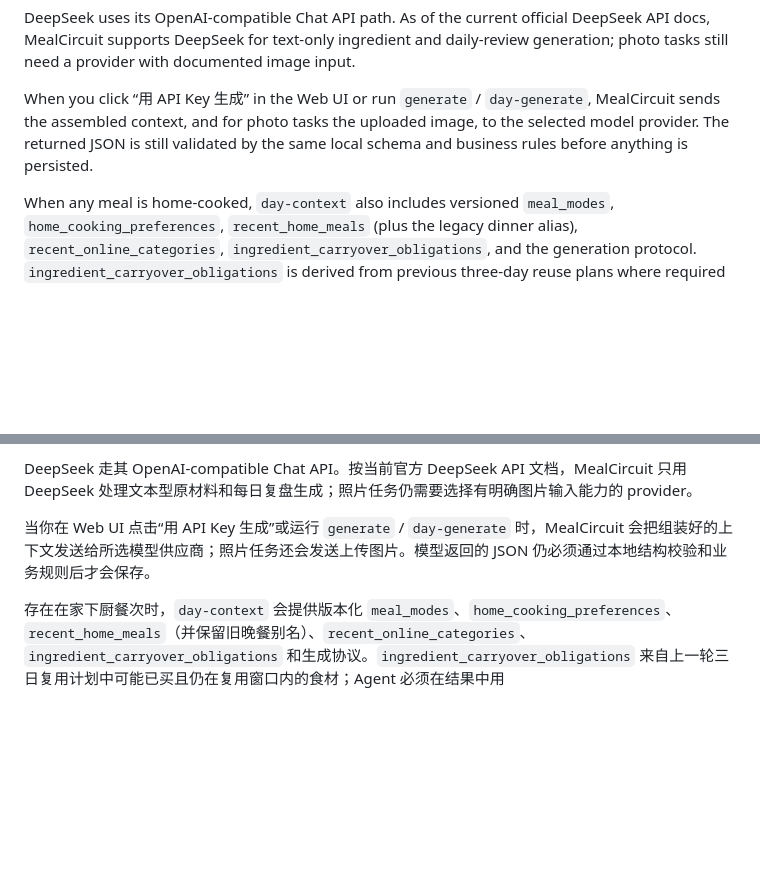
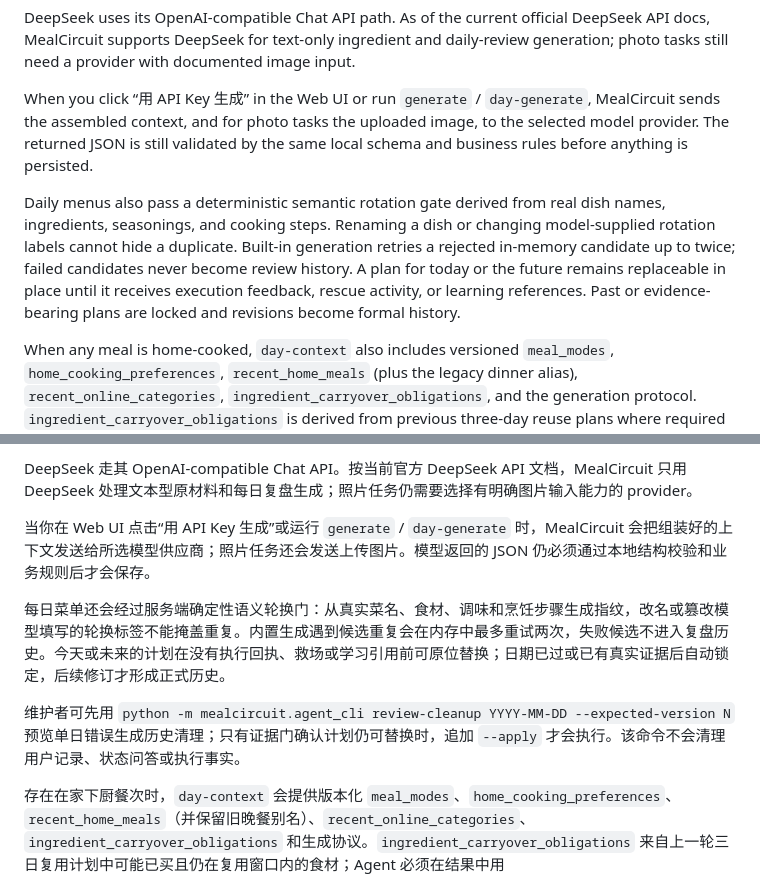
Before and after one commit to QianQIUlp/meal-circuit, a Markdown page: README.md, 2 parts joined by grey strips. Rendered like a GitHub page; blank space fills up the shorter version.

Commit message:
docs: explain generated plan history

```diff
--- a/README.md
+++ b/README.md
@@ -150,6 +150,8 @@ Built-in generation is manual and opt-in. You can enable it from the Web UI at *
 DeepSeek uses its OpenAI-compatible Chat API path. As of the current official DeepSeek API docs, MealCircuit supports DeepSeek for text-only ingredient and daily-review generation; photo tasks still need a provider with documented image input.
 
 When you click “用 API Key 生成” in the Web UI or run `generate` / `day-generate`, MealCircuit sends the assembled context, and for photo tasks the uploaded image, to the selected model provider. The returned JSON is still validated by the same local schema and business rules before anything is persisted.
+
+Daily menus also pass a deterministic semantic rotation gate derived from real dish names, ingredients, seasonings, and cooking steps. Renaming a dish or changing model-supplied rotation labels cannot hide a duplicate. Built-in generation retries a rejected in-memory candidate up to twice; failed candidates never become review history. A plan for today or the future remains replaceable in place until it receives execution feedback, rescue activity, or learning references. Past or evidence-bearing plans are locked and revisions become formal history.
 
 When any meal is home-cooked, `day-context` also includes versioned `meal_modes`, `home_cooking_preferences`, `recent_home_meals` (plus the legacy dinner alias), `recent_online_categories`, `ingredient_carryover_obligations`, and the generation protocol. `ingredient_carryover_obligations` is derived from previous three-day reuse plans where required ingredients may have been bought and are still inside the reuse window; agent results must cover each item in `ingredient_carryover_decisions` as `use`, `skip`, or `discard`. Online shopping advice only describes specs, ingredient filters, and search keywords; it does not perform external lookups or claim real product prices or inventory.
 
@@ -350,6 +352,10 @@ DeepSeek 走其 OpenAI-compatible Chat API。按当前官方 DeepSeek API 文档
 
 当你在 Web UI 点击“用 API Key 生成”或运行 `generate` / `day-generate` 时，MealCircuit 会把组装好的上下文发送给所选模型供应商；照片任务还会发送上传图片。模型返回的 JSON 仍必须通过本地结构校验和业务规则后才会保存。
 
+每日菜单还会经过服务端确定性语义轮换门：从真实菜名、食材、调味和烹饪步骤生成指纹，改名或篡改模型填写的轮换标签不能掩盖重复。内置生成遇到候选重复会在内存中最多重试两次，失败候选不进入复盘历史。今天或未来的计划在没有执行回执、救场或学习引用前可原位替换；日期已过或已有真实证据后自动锁定，后续修订才形成正式历史。
+
+维护者可先用 `python -m mealcircuit.agent_cli review-cleanup YYYY-MM-DD --expected-version N` 预览单日错误生成历史清理；只有证据门确认计划仍可替换时，追加 `--apply` 才会执行。该命令不会清理用户记录、状态问答或执行事实。
+
 存在在家下厨餐次时，`day-context` 会提供版本化 `meal_modes`、`home_cooking_preferences`、`recent_home_meals`（并保留旧晚餐别名）、`recent_online_categories`、`ingredient_carryover_obligations` 和生成协议。`ingredient_carryover_obligations` 来自上一轮三日复用计划中可能已买且仍在复用窗口内的食材；Agent 必须在结果中用 `ingredient_carryover_decisions` 逐项说明使用、跳过或丢弃。网购建议只描述规格、配料筛选标准与搜索关键词，不执行外部查询，也不声称具体商品的价格或库存。
 
 ## 数据与边界
```
Also changed, not shown: AGENTS.md (+2 -1 lines), DEVELOPMENT.md (+10 -0 lines).
